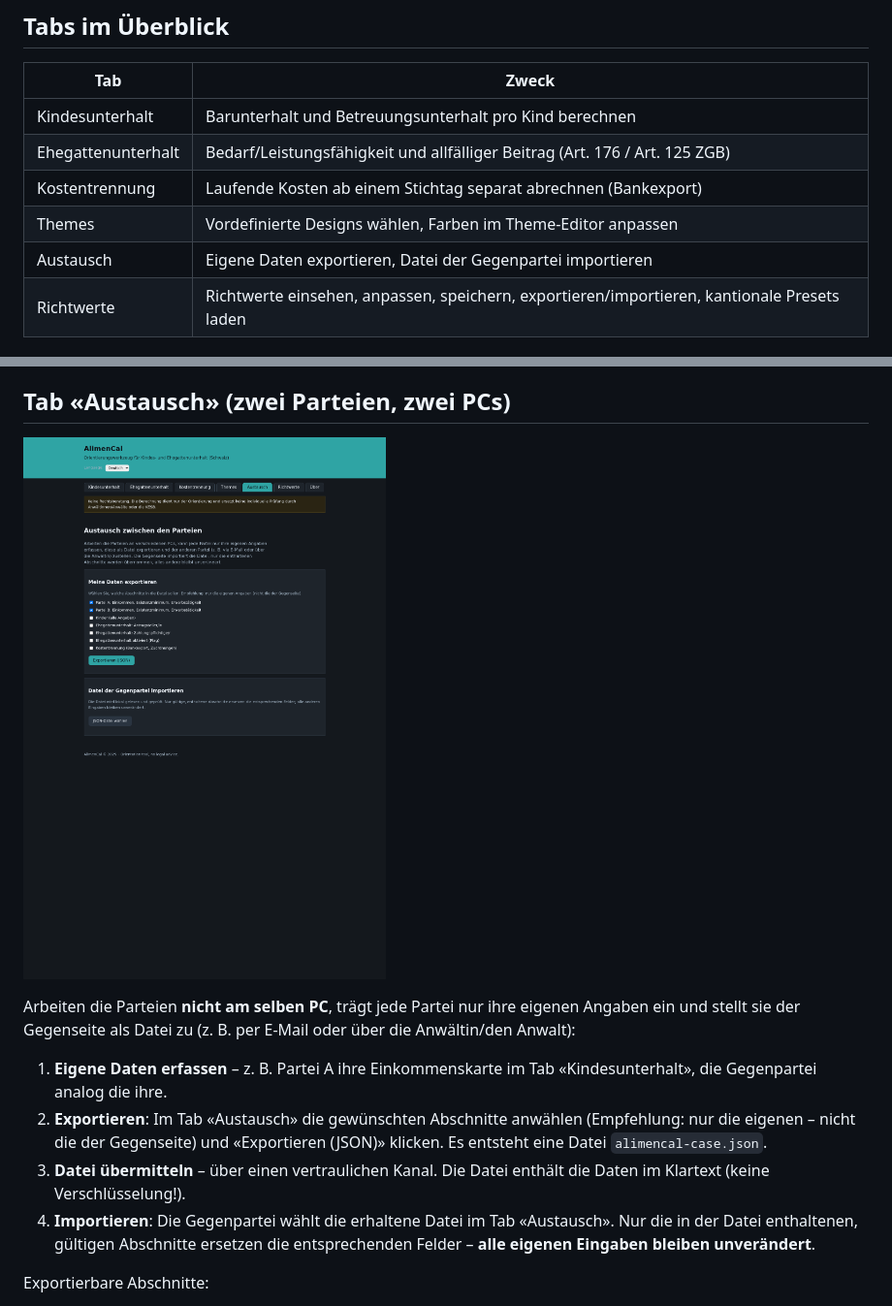
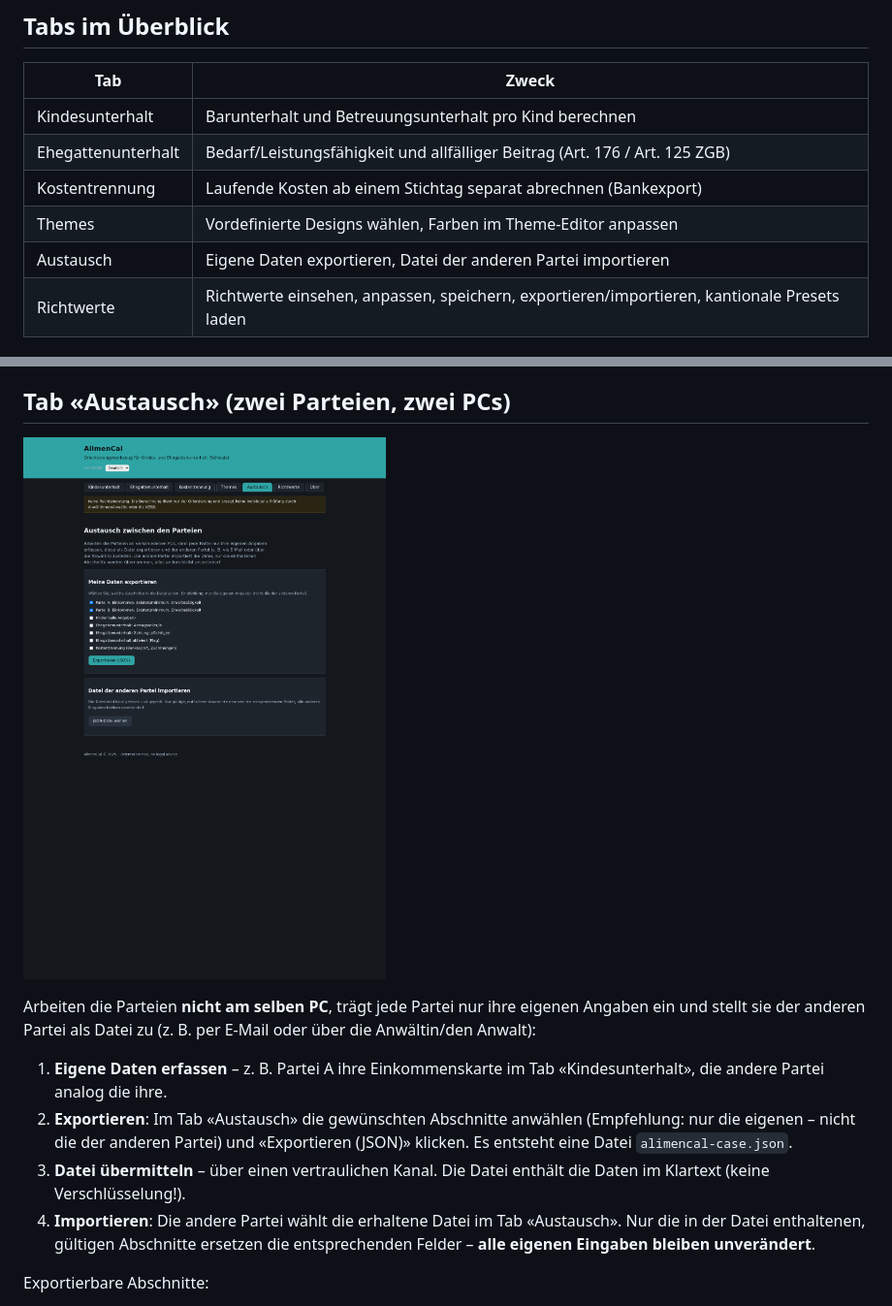
Before and after one commit to michaelleuzinger/AlimenCal, a Markdown page: docs/BENUTZERHANDBUCH.md, 2 parts joined by grey strips. Shown: that part at 97% size. Drawn GitHub-style; pictures changed too: screenshots/07-austausch-de.png.

```diff
--- a/docs/BENUTZERHANDBUCH.md
+++ b/docs/BENUTZERHANDBUCH.md
@@ -28,7 +28,7 @@ nächsten Öffnen wiederhergestellt.
 | Ehegattenunterhalt | Bedarf/Leistungsfähigkeit und allfälliger Beitrag (Art. 176 / Art. 125 ZGB) |
 | Kostentrennung | Laufende Kosten ab einem Stichtag separat abrechnen (Bankexport) |
 | Themes | Vordefinierte Designs wählen, Farben im Theme-Editor anpassen |
-| Austausch | Eigene Daten exportieren, Datei der Gegenpartei importieren |
+| Austausch | Eigene Daten exportieren, Datei der anderen Partei importieren |
 | Richtwerte | Richtwerte einsehen, anpassen, speichern, exportieren/importieren, kantionale Presets laden |
 
 ## Tab «Kindesunterhalt»
@@ -110,17 +110,17 @@ Kurz:
 ![Austausch (DE)](../screenshots/07-austausch-de.png)
 
 Arbeiten die Parteien **nicht am selben PC**, trägt jede Partei nur ihre
-eigenen Angaben ein und stellt sie der Gegenseite als Datei zu (z. B. per
+eigenen Angaben ein und stellt sie der anderen Partei als Datei zu (z. B. per
 E-Mail oder über die Anwältin/den Anwalt):
 
 1. **Eigene Daten erfassen** – z. B. Partei A ihre Einkommenskarte im Tab
-   «Kindesunterhalt», die Gegenpartei analog die ihre.
+   «Kindesunterhalt», die andere Partei analog die ihre.
 2. **Exportieren**: Im Tab «Austausch» die gewünschten Abschnitte anwählen
-   (Empfehlung: nur die eigenen – nicht die der Gegenseite) und
+   (Empfehlung: nur die eigenen – nicht die der anderen Partei) und
    «Exportieren (JSON)» klicken. Es entsteht eine Datei `alimencal-case.json`.
 3. **Datei übermitteln** – über einen vertraulichen Kanal. Die Datei enthält
    die Daten im Klartext (keine Verschlüsselung!).
-4. **Importieren**: Die Gegenpartei wählt die erhaltene Datei im Tab
+4. **Importieren**: Die andere Partei wählt die erhaltene Datei im Tab
    «Austausch». Nur die in der Datei enthaltenen, gültigen Abschnitte
    ersetzen die entsprechenden Felder – **alle eigenen Eingaben bleiben
    unverändert**.
```
Also changed, not shown: README.md (+2 -2 lines), 1 other file.
